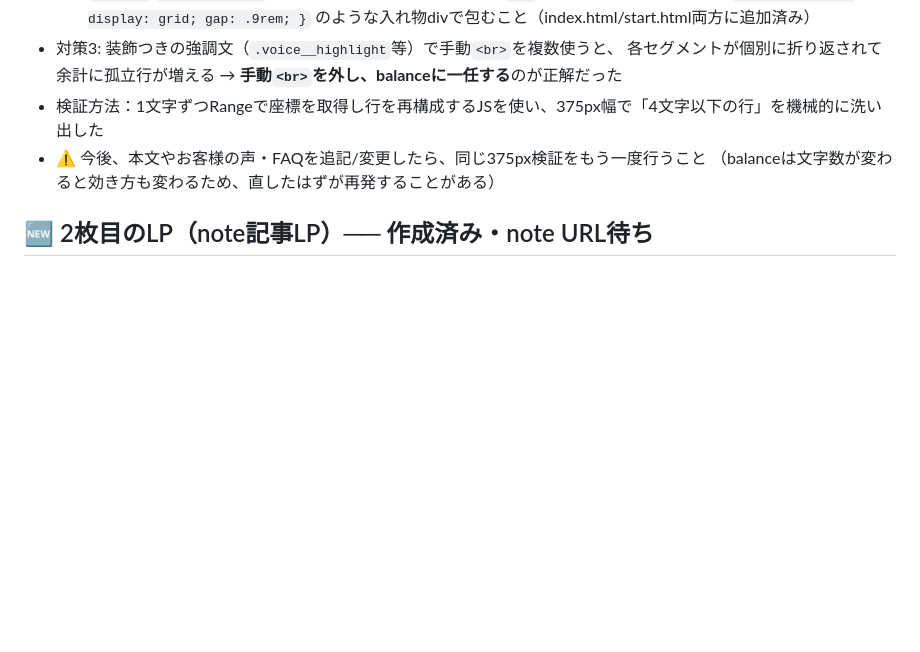
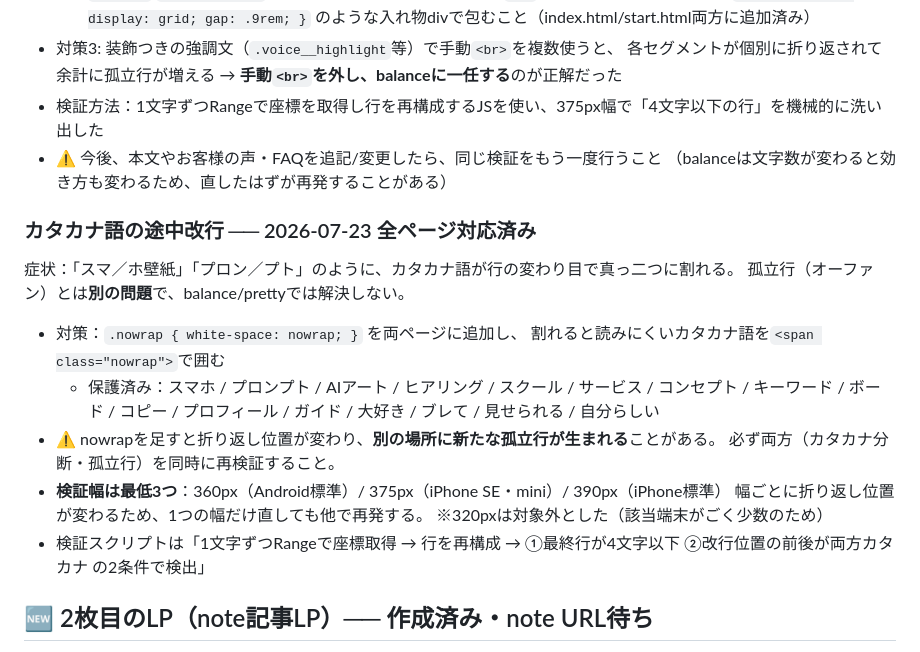
Before and after one commit to soiinstabiz-rgb/lp, a Markdown page: NOTES.md, the part around the change. Rendered like a GitHub page; blank space fills up the shorter version.

Commit message:
NOTES.md: カタカナ語の途中改行対策と3幅検証の手順を記録

```diff
--- a/NOTES.md
+++ b/NOTES.md
@@ -27,8 +27,23 @@
 - 対策3: 装飾つきの強調文（`.voice__highlight`等）で手動`<br>`を複数使うと、
   各セグメントが個別に折り返されて余計に孤立行が増える → **手動`<br>`を外し、balanceに一任する**のが正解だった
 - 検証方法：1文字ずつRangeで座標を取得し行を再構成するJSを使い、375px幅で「4文字以下の行」を機械的に洗い出した
-- ⚠️ 今後、本文やお客様の声・FAQを追記/変更したら、同じ375px検証をもう一度行うこと
+- ⚠️ 今後、本文やお客様の声・FAQを追記/変更したら、同じ検証をもう一度行うこと
   （balanceは文字数が変わると効き方も変わるため、直したはずが再発することがある）
+
+### カタカナ語の途中改行 ── 2026-07-23 全ページ対応済み
+症状：「スマ／ホ壁紙」「プロン／プト」のように、カタカナ語が行の変わり目で真っ二つに割れる。
+孤立行（オーファン）とは**別の問題**で、balance/prettyでは解決しない。
+- 対策：`.nowrap { white-space: nowrap; }` を両ページに追加し、
+  割れると読みにくいカタカナ語を`<span class="nowrap">`で囲む
+  - 保護済み：スマホ / プロンプト / AIアート / ヒアリング / スクール / サービス /
+    コンセプト / キーワード / ボード / コピー / プロフィール / ガイド / 大好き / ブレて / 見せられる / 自分らしい
+- ⚠️ nowrapを足すと折り返し位置が変わり、**別の場所に新たな孤立行が生まれる**ことがある。
+  必ず両方（カタカナ分断・孤立行）を同時に再検証すること。
+- **検証幅は最低3つ**：360px（Android標準）/ 375px（iPhone SE・mini）/ 390px（iPhone標準）
+  幅ごとに折り返し位置が変わるため、1つの幅だけ直しても他で再発する。
+  ※320pxは対象外とした（該当端末がごく少数のため）
+- 検証スクリプトは「1文字ずつRangeで座標取得 → 行を再構成 →
+  ①最終行が4文字以下 ②改行位置の前後が両方カタカナ の2条件で検出」
 
 ## 🆕 2枚目のLP（note記事LP）── 作成済み・note URL待ち
 - ファイル：**hasshin.html**（公開パス /hasshin）／1枚目と同じ世界観CSS
```
